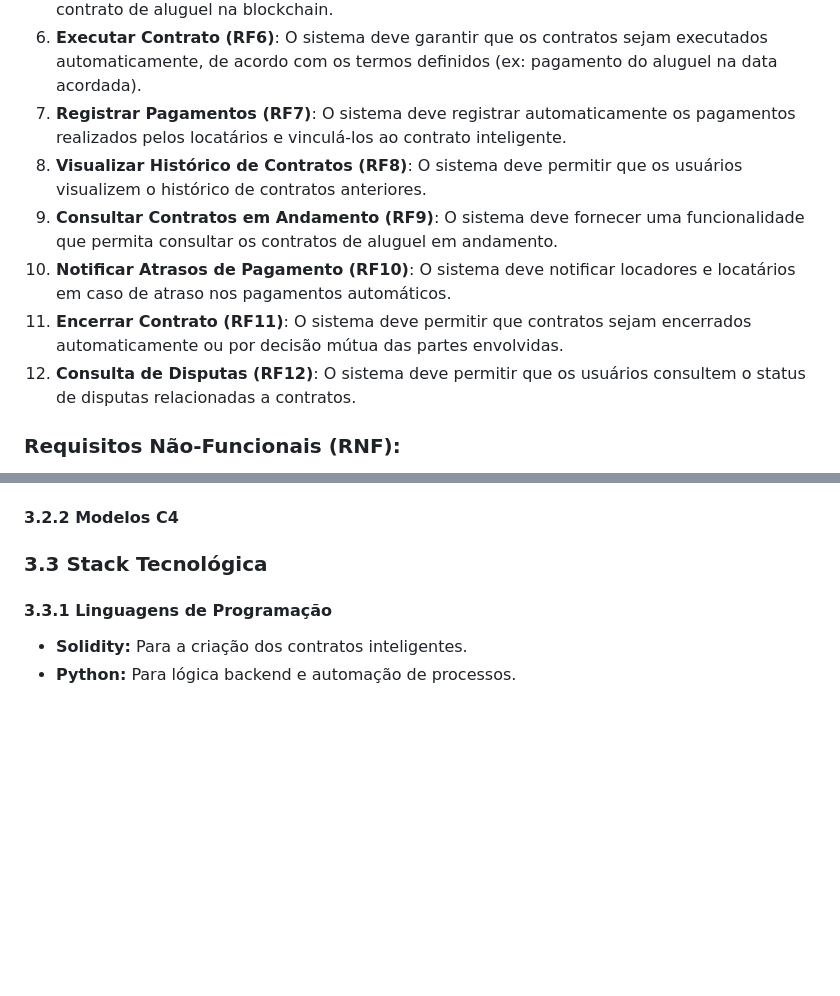
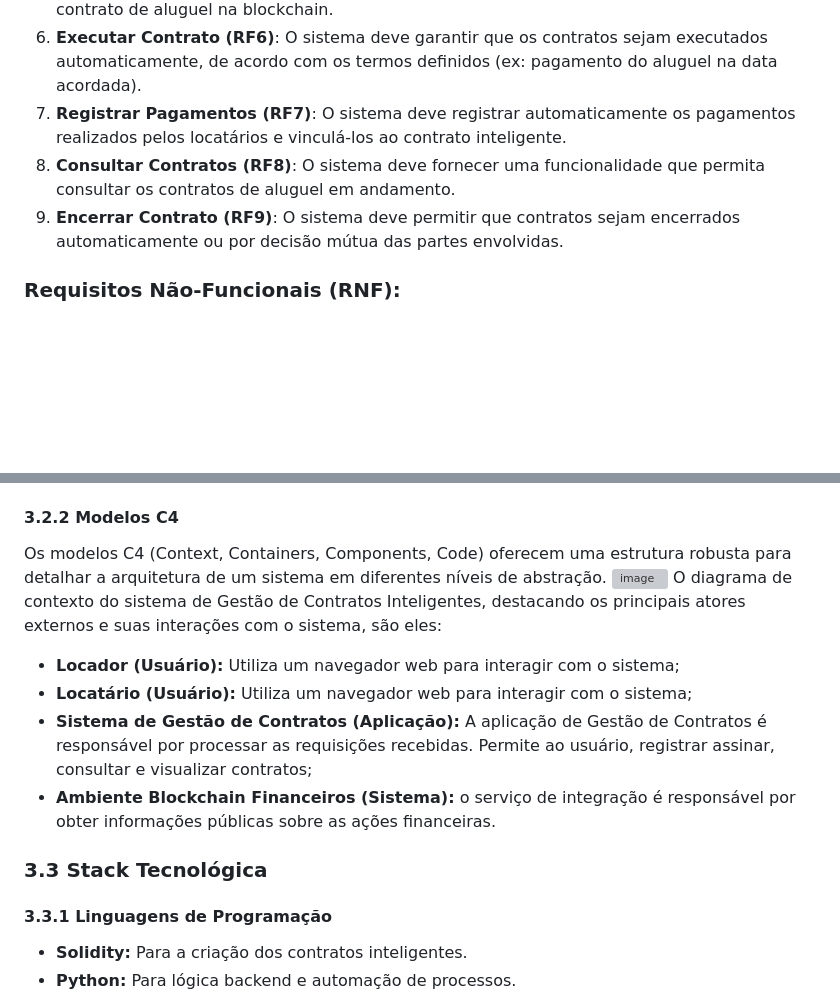
Before and after one commit to d-zimmer/gestao_contratos_inteligentes, a Markdown page: README.md, 2 parts joined by grey strips. GitHub-like rendering; blank space fills up the shorter version; grey boxes are pictures that could not be loaded.

```diff
--- a/README.md
+++ b/README.md
@@ -57,11 +57,8 @@ Os principais problemas a serem abordados são:
 5. **Assinar Contrato (RF5)**: O sistema deve permitir que os locatários assinem digitalmente o contrato de aluguel na blockchain.
 6. **Executar Contrato (RF6)**: O sistema deve garantir que os contratos sejam executados automaticamente, de acordo com os termos definidos (ex: pagamento do aluguel na data acordada).
 7. **Registrar Pagamentos (RF7)**: O sistema deve registrar automaticamente os pagamentos realizados pelos locatários e vinculá-los ao contrato inteligente.
-8. **Visualizar Histórico de Contratos (RF8)**: O sistema deve permitir que os usuários visualizem o histórico de contratos anteriores.
-9. **Consultar Contratos em Andamento (RF9)**: O sistema deve fornecer uma funcionalidade que permita consultar os contratos de aluguel em andamento.
-10. **Notificar Atrasos de Pagamento (RF10)**: O sistema deve notificar locadores e locatários em caso de atraso nos pagamentos automáticos.
-11. **Encerrar Contrato (RF11)**: O sistema deve permitir que contratos sejam encerrados automaticamente ou por decisão mútua das partes envolvidas.
-12. **Consulta de Disputas (RF12)**: O sistema deve permitir que os usuários consultem o status de disputas relacionadas a contratos.
+8. **Consultar Contratos (RF8)**: O sistema deve fornecer uma funcionalidade que permita consultar os contratos de aluguel em andamento.
+9. **Encerrar Contrato (RF9)**: O sistema deve permitir que contratos sejam encerrados automaticamente ou por decisão mútua das partes envolvidas.
 
 ### Requisitos Não-Funcionais (RNF):
 1. **Segurança (RNF1)**: O sistema deve garantir um acesso seguro aos usuários, utilizando autenticação por dois fatores (2FA).
@@ -93,6 +90,15 @@ O sistema será composto por estes componentes principais:
 - **Banco de Dados PostgreSQL/MongoDB:** Armazena dados auxiliares e relacionados aos contratos.
 
 #### 3.2.2 Modelos C4
+
+Os modelos C4 (Context, Containers, Components, Code) oferecem uma estrutura robusta para detalhar a arquitetura de um sistema em diferentes níveis de abstração.
+![image](https://github.com/user-attachments/assets/ce3a8eec-8c28-4bb7-884b-8bfca574d7b7)
+O diagrama de contexto do sistema de Gestão de Contratos Inteligentes, destacando os principais atores externos e suas interações com o sistema, são eles:
+
+- **Locador (Usuário):** Utiliza um navegador web para interagir com o sistema;
+- **Locatário (Usuário):** Utiliza um navegador web para interagir com o sistema;
+- **Sistema de Gestão de Contratos (Aplicação):** A aplicação de Gestão de Contratos é responsável por processar as requisições recebidas. Permite ao usuário, registrar assinar, consultar e visualizar contratos;
+- **Ambiente Blockchain Financeiros (Sistema):** o serviço de integração é responsável por obter informações públicas sobre as ações financeiras.
 
 ### 3.3 Stack Tecnológica
 
```
